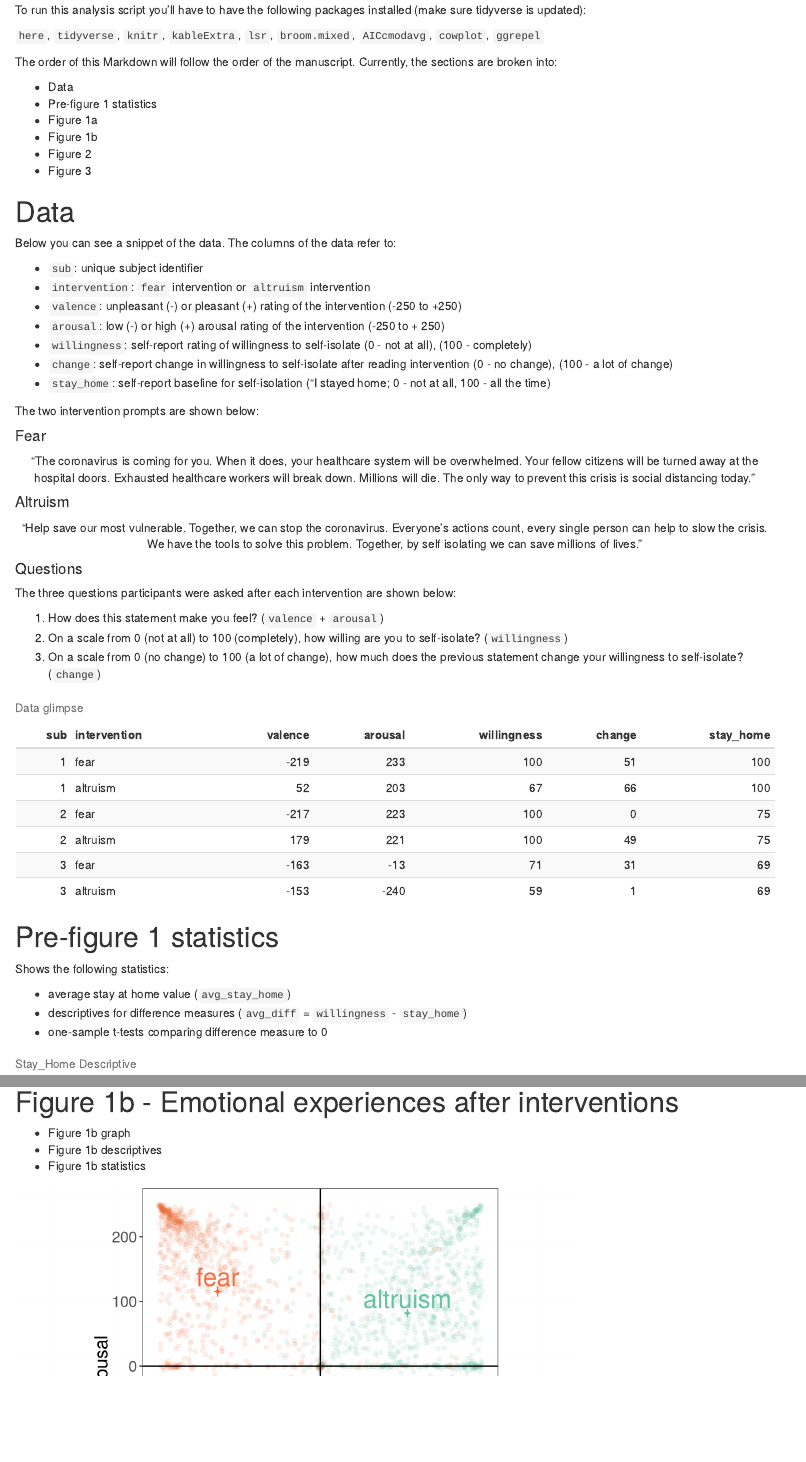
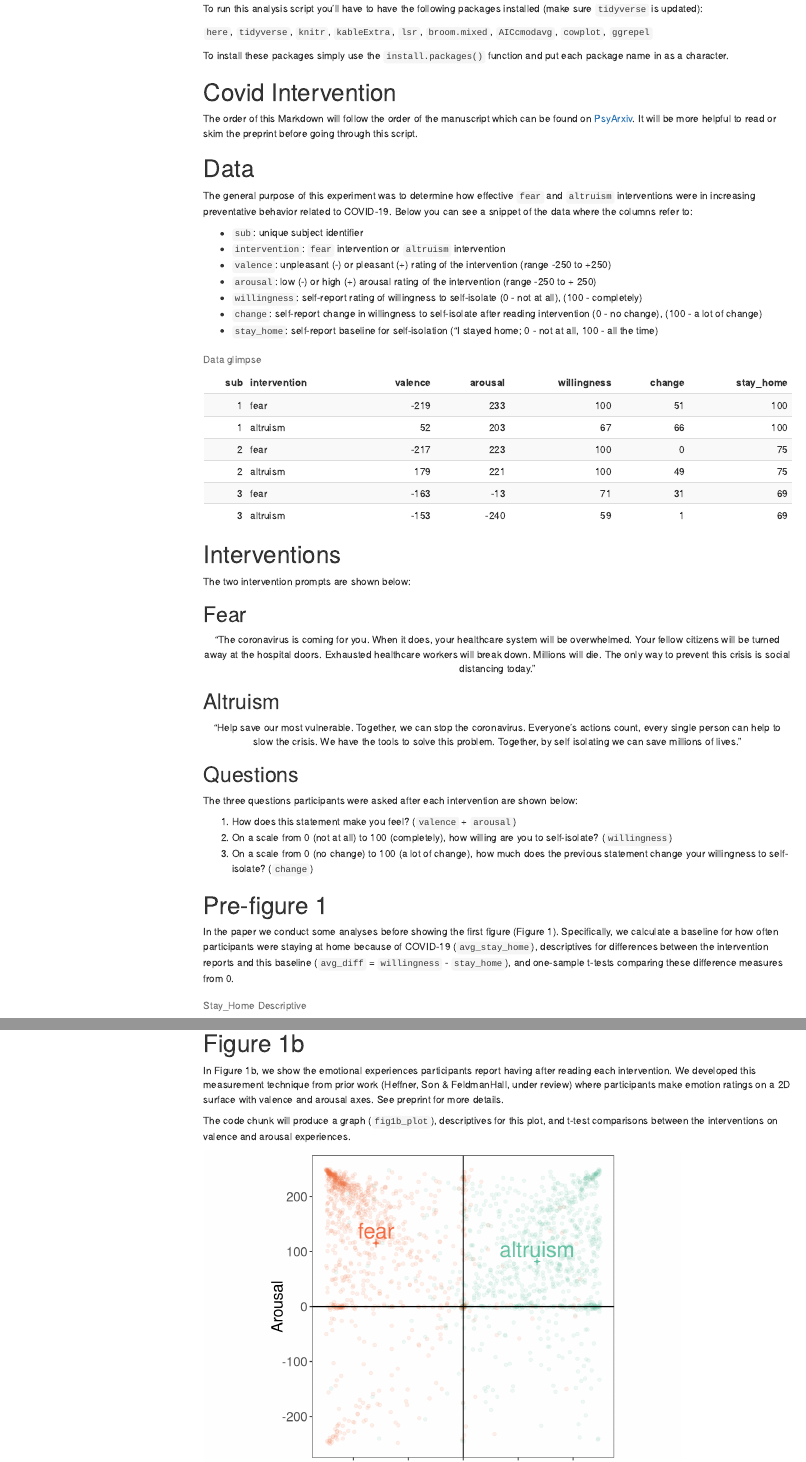
Before and after one commit to jpheffne/covid_intervention, an R Markdown document (Analysis/covid_intervention_analysis.Rmd): the page in a window 1100 px wide, from 180 px down before the commit and from 150 px down after it, so that both start at the same text, and a second part further down, joined at a grey line. Rendered offline with R 4.5, knitr and Pandoc, with nearby package versions; code that draws random numbers runs with fixed seeds of ours; some code elsewhere in the file could not run offline; menus at the side of the page are left out.

Commit message:
cleaned up scripts

````diff
--- a/Analysis/covid_intervention_analysis.Rmd
+++ b/Analysis/covid_intervention_analysis.Rmd
@@ -3,3 +3,6 @@ title: "Covid Intervention Results"
 author: "Joey Heffner"
 date: "`r format(Sys.time(), '%d %B, %Y')`"
 output:
+  html_document:
+    toc: true
+    toc_float: true
@@ -9,25 +9,21 @@ output:
 ---
 
 # Setup
-To run this analysis script you'll have to have the following packages installed (make sure tidyverse is updated):
+To run this analysis script you'll have to have the following packages installed (make sure `tidyverse` is updated):
 
 `here`, `tidyverse`, `knitr`, `kableExtra`, `lsr`, `broom.mixed`, `AICcmodavg`, `cowplot`, `ggrepel`
 
-The order of this Markdown will follow the order of the manuscript. Currently, the sections are broken into:
+To install these packages simply use the `install.packages()` function and put each package name in as a character.
 
-- Data
-- Pre-figure 1 statistics
-- Figure 1a
-- Figure 1b
-- Figure 2
-- Figure 3
+# Covid Intervention
+The order of this Markdown will follow the order of the manuscript which can be found on [PsyArxiv](https://psyarxiv.com/qkxvb). It will be more helpful to read or skim the preprint before going through this script.
 
 ```{r setup, include=FALSE}
 # Knitr options
 knitr::opts_chunk$set(echo = FALSE, warnings = FALSE, message = FALSE)
 
 # Save plots or not
-save_plots <- FALSE # plots already saved
+save_plots <- FALSE  # if you want to generate new plots make TRUE
 
 # Libraries
 library(here)         # relative paths
@@ -42,30 +38,15 @@ library(ggrepel)      # geom_text_repel
 ```
 
 # Data
-Below you can see a snippet of the data. The columns of the data refer to:
+The general purpose of this experiment was to determine how effective `fear` and `altruism` interventions were in increasing preventative behavior related to COVID-19. Below you can see a snippet of the data where the columns refer to:
 
 - `sub`: unique subject identifier
 - `intervention`: `fear` intervention or `altruism` intervention
-- `valence`: unpleasant (-) or pleasant (+) rating of the intervention (-250 to +250)
-- `arousal`: low (-) or high (+) arousal rating of the intervention (-250 to + 250)
+- `valence`: unpleasant (-) or pleasant (+) rating of the intervention (range -250 to +250)
+- `arousal`: low (-) or high (+) arousal rating of the intervention (range -250 to + 250)
 - `willingness`: self-report rating of willingness to self-isolate (0 - not at all), (100 - completely)
 - `change`: self-report change in willingness to self-isolate after reading intervention (0 - no change), (100 - a lot of change)
 - `stay_home`: self-report baseline for self-isolation ("I stayed home; 0 - not at all, 100 - all the time)
-
-The two intervention prompts are shown below:
-
-#### Fear
-<center>"The coronavirus is coming for you. When it does, your healthcare system will be overwhelmed. Your fellow citizens will be turned away at the hospital doors. Exhausted healthcare workers will break down. Millions will die. The only way to prevent this crisis is social distancing today."</center>
-
-#### Altruism
-<center>"Help save our most vulnerable. Together, we can stop the coronavirus. Everyone's actions count, every single person can help to slow the crisis. We have the tools to solve this problem. Together, by self isolating we can save millions of lives."</center>
-
-#### Questions
-The three questions participants were asked after each intervention are shown below:
-
-1. How does this statement make you feel? (`valence` + `arousal`)
-2. On a scale from 0 (not at all) to 100 (completely), how willing are you to self-isolate? (`willingness`)
-3. On a scale from 0 (no change) to 100 (a lot of change), how much does the previous statement change your willingness to self-isolate? (`change`)
 
 ```{r read_data}
 # Specify relative pathing
@@ -83,12 +64,25 @@ head(df) %>%
   kable_styling(bootstrap_options = c("striped", "hover", "condensed", "responsive"))
 ```
 
-# Pre-figure 1 statistics
-Shows the following statistics:
+# Interventions
+The two intervention prompts are shown below:
 
-- average stay at home value (`avg_stay_home`)
-- descriptives for difference measures (`avg_diff` = `willingness` - `stay_home`)
-- one-sample t-tests comparing difference measure to 0
+## Fear
+<center>"The coronavirus is coming for you. When it does, your healthcare system will be overwhelmed. Your fellow citizens will be turned away at the hospital doors. Exhausted healthcare workers will break down. Millions will die. The only way to prevent this crisis is social distancing today."</center>
+
+## Altruism
+<center>"Help save our most vulnerable. Together, we can stop the coronavirus. Everyone's actions count, every single person can help to slow the crisis. We have the tools to solve this problem. Together, by self isolating we can save millions of lives."</center>
+
+## Questions
+The three questions participants were asked after each intervention are shown below:
+
+1. How does this statement make you feel? (`valence` + `arousal`)
+2. On a scale from 0 (not at all) to 100 (completely), how willing are you to self-isolate? (`willingness`)
+3. On a scale from 0 (no change) to 100 (a lot of change), how much does the previous statement change your willingness to self-isolate? (`change`)
+
+
+# Pre-figure 1
+In the paper we conduct some analyses before showing the first figure (Figure 1). Specifically, we calculate a baseline for how often participants were staying at home because of COVID-19 (`avg_stay_home`), descriptives for differences between the intervention reports and this baseline (`avg_diff` = `willingness` - `stay_home`), and one-sample t-tests comparing these difference measures from 0.
 
 ```{r pre_fig1}
 ## Average stay_home behavior
@@ -141,10 +135,8 @@ t_tables %>%
 kable_styling(bootstrap_options = c("striped", "hover", "condensed", "responsive"))
 ```
 
-# Figure 1a - Self-isolation behavior after reading each intervention
-- Figure 1a graph
-- Figure 1a descriptives
-- Figure 1a statistics
+# Figure 1a
+In Figure 1a we show self-isolation before after reading each intervention (`fear` and `altruism`). This code chunk produces a graph (`fig1a_plot`), descriptive values for Figure 1, and two-sample t-tests comparing the `fear` and `altruism` results.
 
 ```{r fig1a}
 ## Figure 1a - Overall intervention
@@ -208,10 +200,10 @@ t_tables %>%
   kable_styling(bootstrap_options = c("striped", "hover", "condensed", "responsive"))
 ```
 
-# Figure 1b - Emotional experiences after interventions
-- Figure 1b graph
-- Figure 1b descriptives
-- Figure 1b statistics
+# Figure 1b
+In Figure 1b, we show the emotional experiences participants report having after reading each intervention. We developed this measurement technique from prior work (Heffner, Son & FeldmanHall, under review) where participants make emotion ratings on a 2D surface with valence and arousal axes. See preprint for more details.
+
+The code chunk will produce a graph (`fig1b_plot`), descriptives for this plot, and t-test comparisons between the interventions on valence and arousal experiences.
 
 ```{r fig1b}
 ## Figure 1b - Emotional experiences
@@ -288,10 +280,8 @@ t_tables %>%
   kable_styling(bootstrap_options = c("striped", "hover", "condensed", "responsive"))
 ```
 
-# Figure 2 - Emotional experience predicts reported willingness to self-isolate after altruistic intervention
-- Figure 2 graph
-- Figure 2 descriptives
-- Figure 2 statistics
+# Figure 2
+In Figure 2 we show the relationship between emotional experiences and reported willingness to self-isolate after reading the altruistic intervention. The code chunk below will product two graphs (`fig2a_plot`, `fig2b_plot`) which were combined in Illustrator alongside including significance indicators. Additionally, the code will run a linear mixed-effects model predicting willingness to self-isolate as a function of the valence and arousal of each intervention. The significant results are highlighted in red and show that the emotional experience predicts reported willingness to self-isolate after the altruistic intervention.
 
 ```{r fig2}
 ## Figure 2 data
@@ -398,10 +388,8 @@ m_fig2_s <- nlme::lme(willingness_scale ~ intervention*valence_scale + intervent
                  random = ~ 1 + intervention| sub, data = fig2_data_s)
 ```
 
-# Figure 3 - Emotional experience predicts reported changes in self-isolation after altruistic intervention
-- Figure 3 graph
-- Figure 3 descriptives
-- Figure 3 statistics
+# Figure 3
+In Figure 3 we show the relationship between emotional experiences and reported changes in self-isolation (a different measure from willingness) after reading the altruistic intervention. The code chunk below will product two graphs (`fig3a_plot`, `fig3b_plot`) which were combined in Illustrator alongside including significance indicators. Additionally, the code will run a linear mixed-effects model predicting willingness to self-isolate as a function of the valence and arousal of each intervention. The significant results are highlighted in red and show that the emotional experience predicts reported changes in self-isolation after the altruistic intervention.
 
 ```{r fig3}
 # Same dataframe as in Fig 2
````
Also changed, not shown: Analysis/covid_intervention_analysis.html, Analysis/covid_intervention_analysis.Rmd (7 more changed lines).
